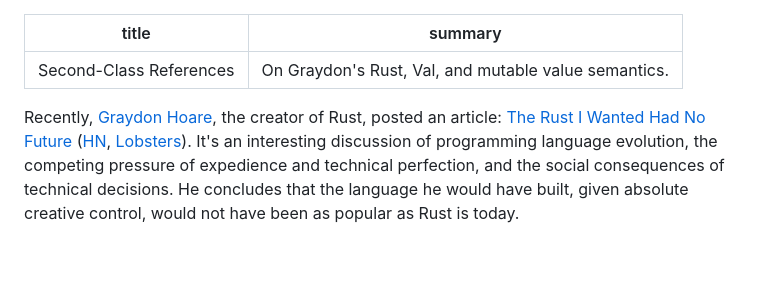
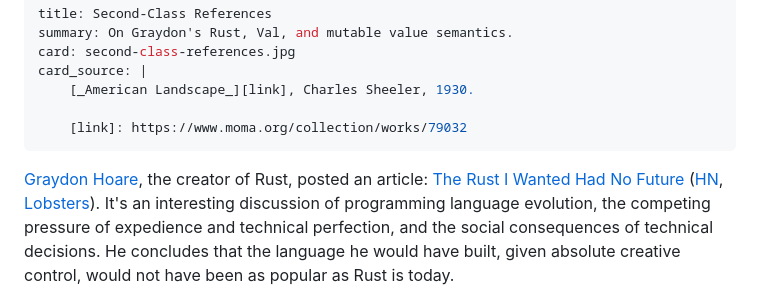
Before and after one commit to eudoxia0/eudoxia0.github.io, a Markdown page: article/_posts/2023-06-12-second-class-references.md, the part around the change. GitHub-like rendering; blank space fills up the shorter version.

Commit message:
Add post card

```diff
--- a/article/_posts/2023-06-12-second-class-references.md
+++ b/article/_posts/2023-06-12-second-class-references.md
@@ -1,10 +1,15 @@
 ---
 title: Second-Class References
 summary: On Graydon's Rust, Val, and mutable value semantics.
+card: second-class-references.jpg
+card_source: |
+    [_American Landscape_][link], Charles Sheeler, 1930.
+
+    [link]: https://www.moma.org/collection/works/79032
 ---
 
-Recently, [Graydon Hoare][gh], the creator of Rust, posted an article: [The Rust
-I Wanted Had No Future][future] ([HN][hn], [Lobsters][lb]). It's an interesting
+[Graydon Hoare][gh], the creator of Rust, posted an article: [The Rust I Wanted
+Had No Future][future] ([HN][hn], [Lobsters][lb]). It's an interesting
 discussion of programming language evolution, the competing pressure of
 expedience and technical perfection, and the social consequences of technical
 decisions. He concludes that the language he would have built, given absolute
```
Also changed, not shown: assets/card/second-class-references.jpg (added).
